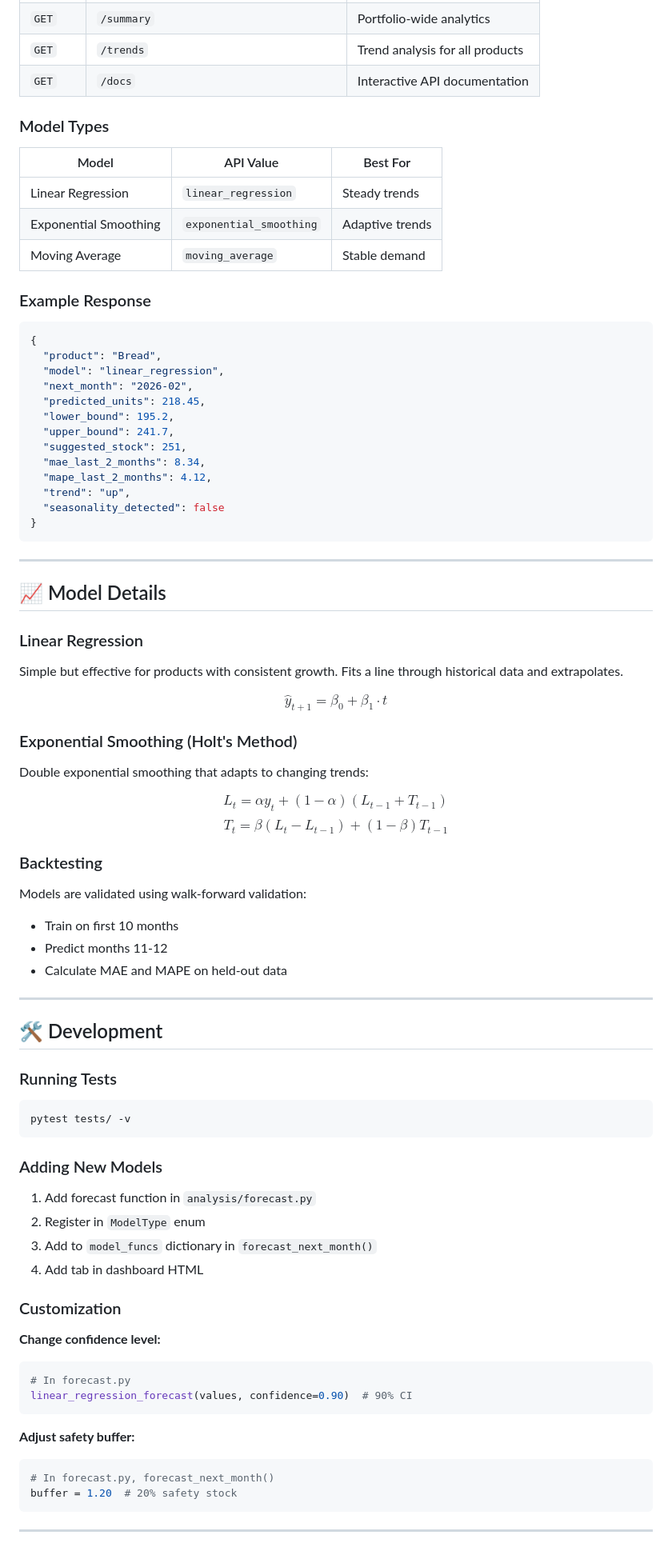
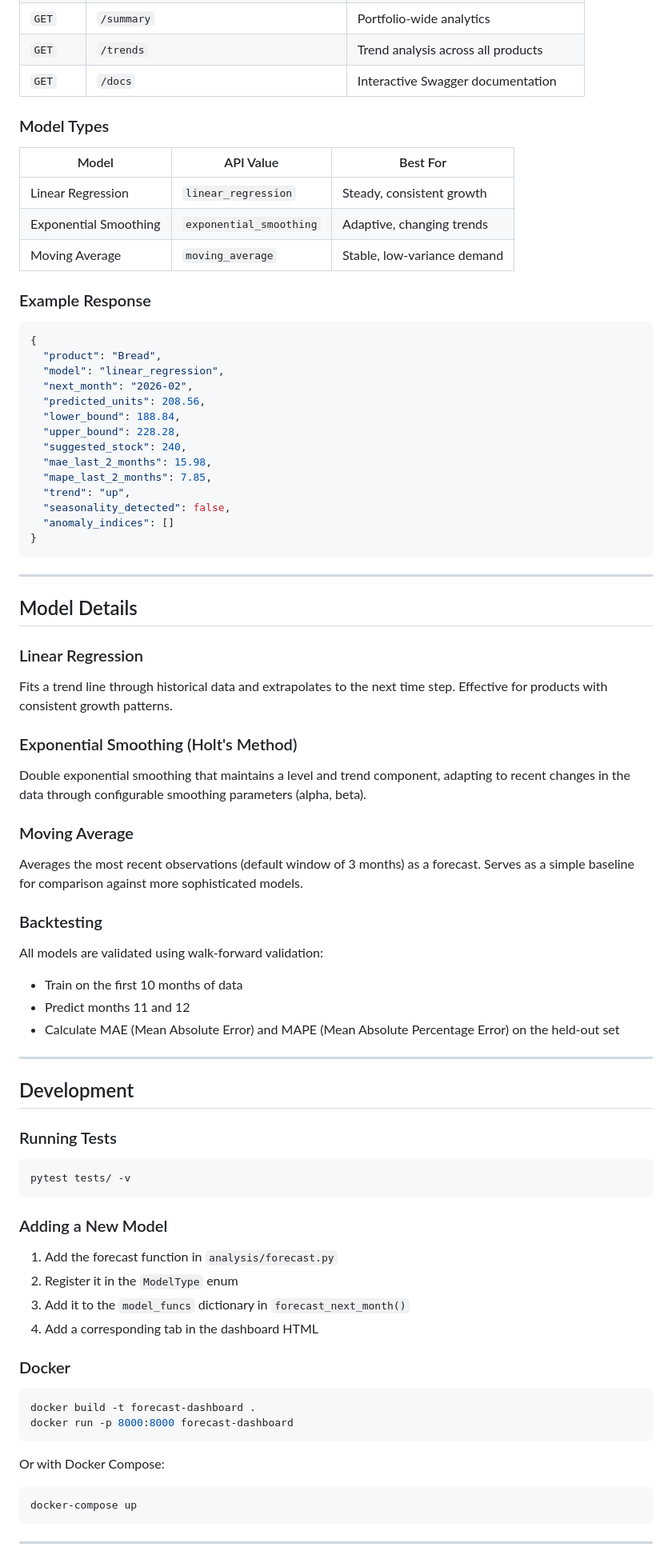
Before and after one commit to MondeNT/retail-forecast-dashboard, a Markdown page: README.md, the part around the change printed below. Shown: that part at 80% size. Rendered like a GitHub page.

Commit message:
Update README.md
fix

````diff
--- a/README.md
+++ b/README.md
@@ -107,14 +122,14 @@ retail-forecast-dashboard/
 | `GET` | `/summary` | Portfolio-wide analytics |
-| `GET` | `/trends` | Trend analysis for all products |
-| `GET` | `/docs` | Interactive API documentation |
+| `GET` | `/trends` | Trend analysis across all products |
+| `GET` | `/docs` | Interactive Swagger documentation |
 
 ### Model Types
 
 | Model | API Value | Best For |
 |-------|-----------|----------|
-| Linear Regression | `linear_regression` | Steady trends |
-| Exponential Smoothing | `exponential_smoothing` | Adaptive trends |
-| Moving Average | `moving_average` | Stable demand |
+| Linear Regression | `linear_regression` | Steady, consistent growth |
+| Exponential Smoothing | `exponential_smoothing` | Adaptive, changing trends |
+| Moving Average | `moving_average` | Stable, low-variance demand |
 
 ### Example Response
 
@@ -123,41 +138,40 @@ retail-forecast-dashboard/
   "product": "Bread",
   "model": "linear_regression",
   "next_month": "2026-02",
-  "predicted_units": 218.45,
-  "lower_bound": 195.2,
-  "upper_bound": 241.7,
-  "suggested_stock": 251,
-  "mae_last_2_months": 8.34,
-  "mape_last_2_months": 4.12,
+  "predicted_units": 208.56,
+  "lower_bound": 188.84,
+  "upper_bound": 228.28,
+  "suggested_stock": 240,
+  "mae_last_2_months": 15.98,
+  "mape_last_2_months": 7.85,
   "trend": "up",
-  "seasonality_detected": false
+  "seasonality_detected": false,
+  "anomaly_indices": []
 }
 ```
 
 ---
 
-## 📈 Model Details
+## Model Details
 
 ### Linear Regression
-Simple but effective for products with consistent growth. Fits a line through historical data and extrapolates.
-
-$$\hat{y}_{t+1} = \beta_0 + \beta_1 \cdot t$$
+Fits a trend line through historical data and extrapolates to the next time step. Effective for products with consistent growth patterns.
 
 ### Exponential Smoothing (Holt's Method)
-Double exponential smoothing that adapts to changing trends:
+Double exponential smoothing that maintains a level and trend component, adapting to recent changes in the data through configurable smoothing parameters (alpha, beta).
 
-$$L_t = \alpha y_t + (1-\alpha)(L_{t-1} + T_{t-1})$$
-$$T_t = \beta(L_t - L_{t-1}) + (1-\beta)T_{t-1}$$
+### Moving Average
+Averages the most recent observations (default window of 3 months) as a forecast. Serves as a simple baseline for comparison against more sophisticated models.
 
 ### Backtesting
-Models are validated using walk-forward validation:
-- Train on first 10 months
-- Predict months 11-12
-- Calculate MAE and MAPE on held-out data
+All models are validated using walk-forward validation:
+- Train on the first 10 months of data
+- Predict months 11 and 12
+- Calculate MAE (Mean Absolute Error) and MAPE (Mean Absolute Percentage Error) on the held-out set
 
 ---
 
-## 🛠️ Development
+## Development
 
 ### Running Tests
 
@@ -165,25 +179,24 @@ Models are validated using walk-forward validation:
 pytest tests/ -v
 ```
 
-### Adding New Models
+### Adding a New Model
 
-1. Add forecast function in `analysis/forecast.py`
-2. Register in `ModelType` enum
-3. Add to `model_funcs` dictionary in `forecast_next_month()`
-4. Add tab in dashboard HTML
+1. Add the forecast function in `analysis/forecast.py`
+2. Register it in the `ModelType` enum
+3. Add it to the `model_funcs` dictionary in `forecast_next_month()`
+4. Add a corresponding tab in the dashboard HTML
 
-### Customization
+### Docker
 
-**Change confidence level:**
-```python
-# In forecast.py
-linear_regression_forecast(values, confidence=0.90)  # 90% CI
+```bash
+docker build -t forecast-dashboard .
+docker run -p 8000:8000 forecast-dashboard
 ```
 
-**Adjust safety buffer:**
-```python
-# In forecast.py, forecast_next_month()
-buffer = 1.20  # 20% safety stock
+Or with Docker Compose:
+
+```bash
+docker-compose up
 ```
 
 ---
````
Also changed, not shown: other parts of README.md (+70 -53 lines).
